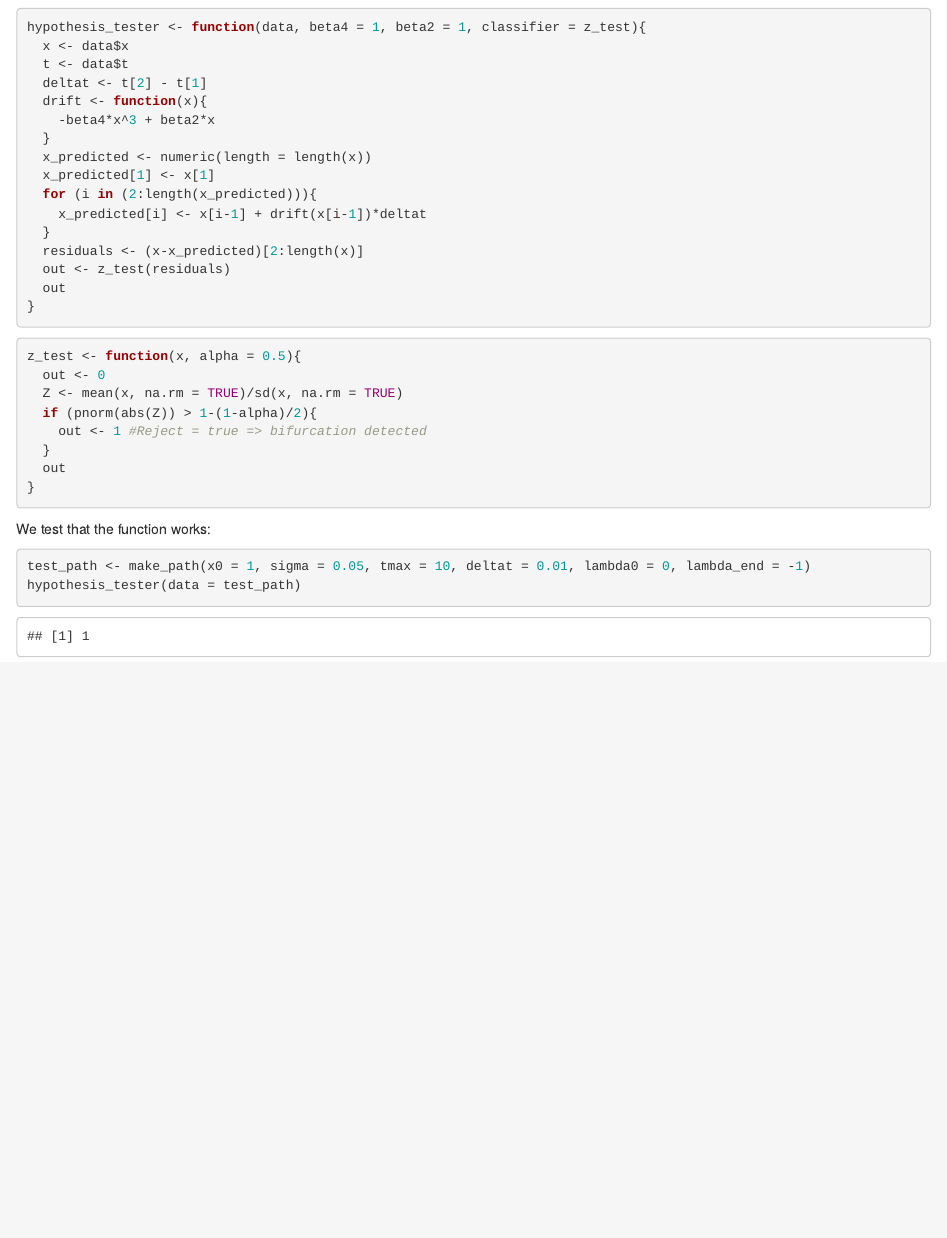
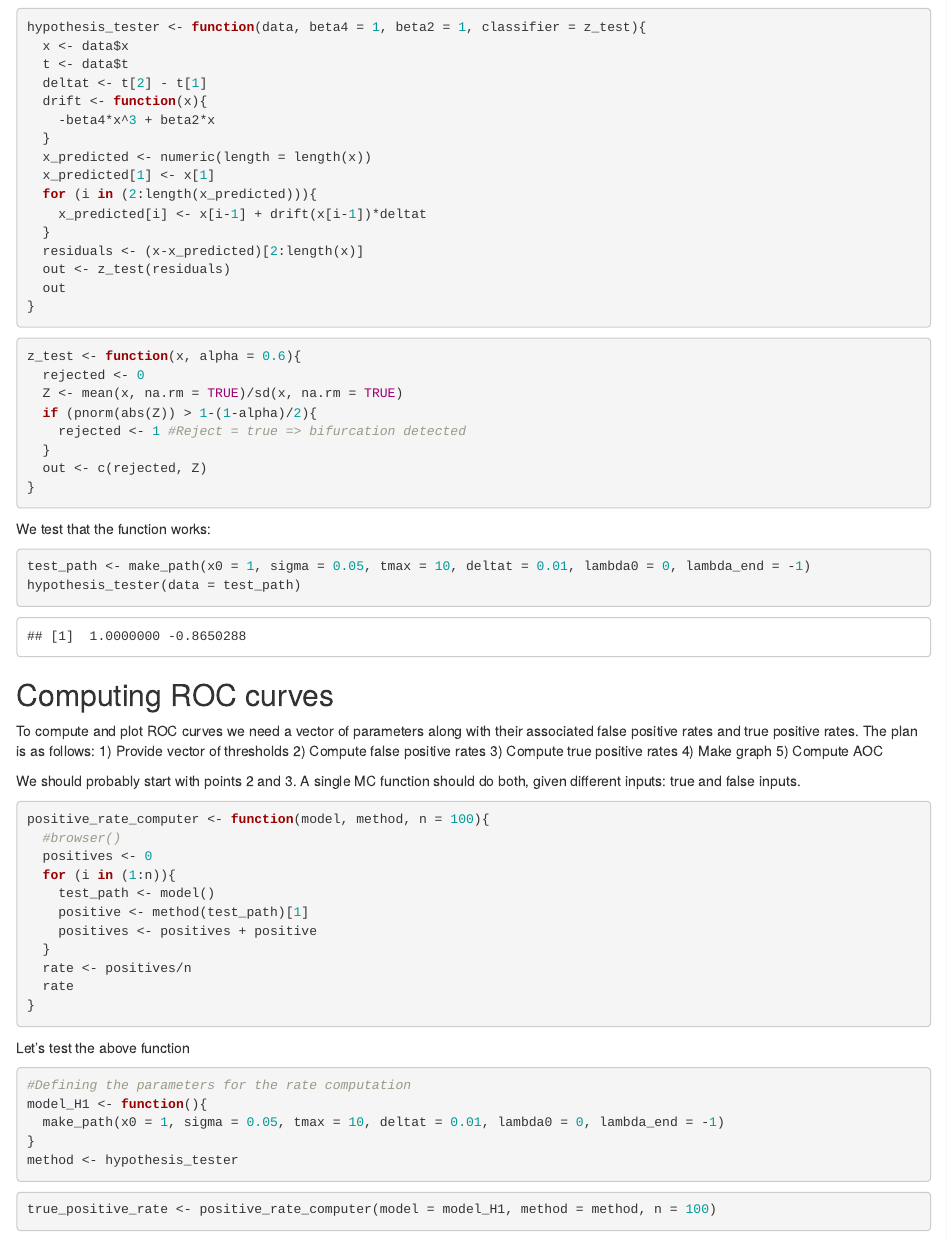
Before and after one commit to Axelszetu/ROC-curves-for-bifurcation-detection, an R Markdown document (ROC curves for bifurcation detection.Rmd): the page in a window 1100 px wide, from 1390 px down. Rendered offline with R 4.5, knitr and Pandoc, with nearby package versions; code that draws random numbers runs with fixed seeds of ours.

Commit message:
Implemented MC estimator of positive rater for given model and classification method. Computed example with z-test and with threshold 0.6.

````diff
--- a/ROC curves for bifurcation detection.Rmd
+++ b/ROC curves for bifurcation detection.Rmd
@@ -70,13 +70,13 @@ hypothesis_tester <- function(data, beta4 = 1, beta2 = 1, classifier = z_test){
 ```
 
 ```{r}
-z_test <- function(x, alpha = 0.5){
-  out <- 0
+z_test <- function(x, alpha = 0.6){
+  rejected <- 0
   Z <- mean(x, na.rm = TRUE)/sd(x, na.rm = TRUE)
   if (pnorm(abs(Z)) > 1-(1-alpha)/2){
-    out <- 1 #Reject = true => bifurcation detected
+    rejected <- 1 #Reject = true => bifurcation detected
   }
-  out
+  out <- c(rejected, Z)
 }
 ```
 
@@ -86,3 +86,38 @@ test_path <- make_path(x0 = 1, sigma = 0.05, tmax = 10, deltat = 0.01, lambda0 =
 hypothesis_tester(data = test_path)
 
 ```
+## Computing ROC curves
+To compute and plot ROC curves we need a vector of parameters along with their associated false positive rates and true positive rates.
+The plan is as follows:
+1) Provide vector of thresholds
+2) Compute false positive rates
+3) Compute true positive rates
+4) Make graph
+5) Compute AOC
+
+We should probably start with points 2 and 3.
+A single MC function should do both, given different inputs: true and false inputs.
+```{r}
+positive_rate_computer <- function(model, method, n = 100){
+  #browser()
+  positives <- 0
+  for (i in (1:n)){
+    test_path <- model()
+    positive <- method(test_path)[1]
+    positives <- positives + positive
+  }
+  rate <- positives/n
+  rate
+}
+```
+Let's test the above function
+```{r}
+#Defining the parameters for the rate computation
+model_H1 <- function(){
+  make_path(x0 = 1, sigma = 0.05, tmax = 10, deltat = 0.01, lambda0 = 0, lambda_end = -1)
+}
+method <- hypothesis_tester
+```
+```{r}
+true_positive_rate <- positive_rate_computer(model = model_H1, method = method, n = 100)
+```
````
Also changed, not shown: ROC curves for bifurcation detection.nb.html.
